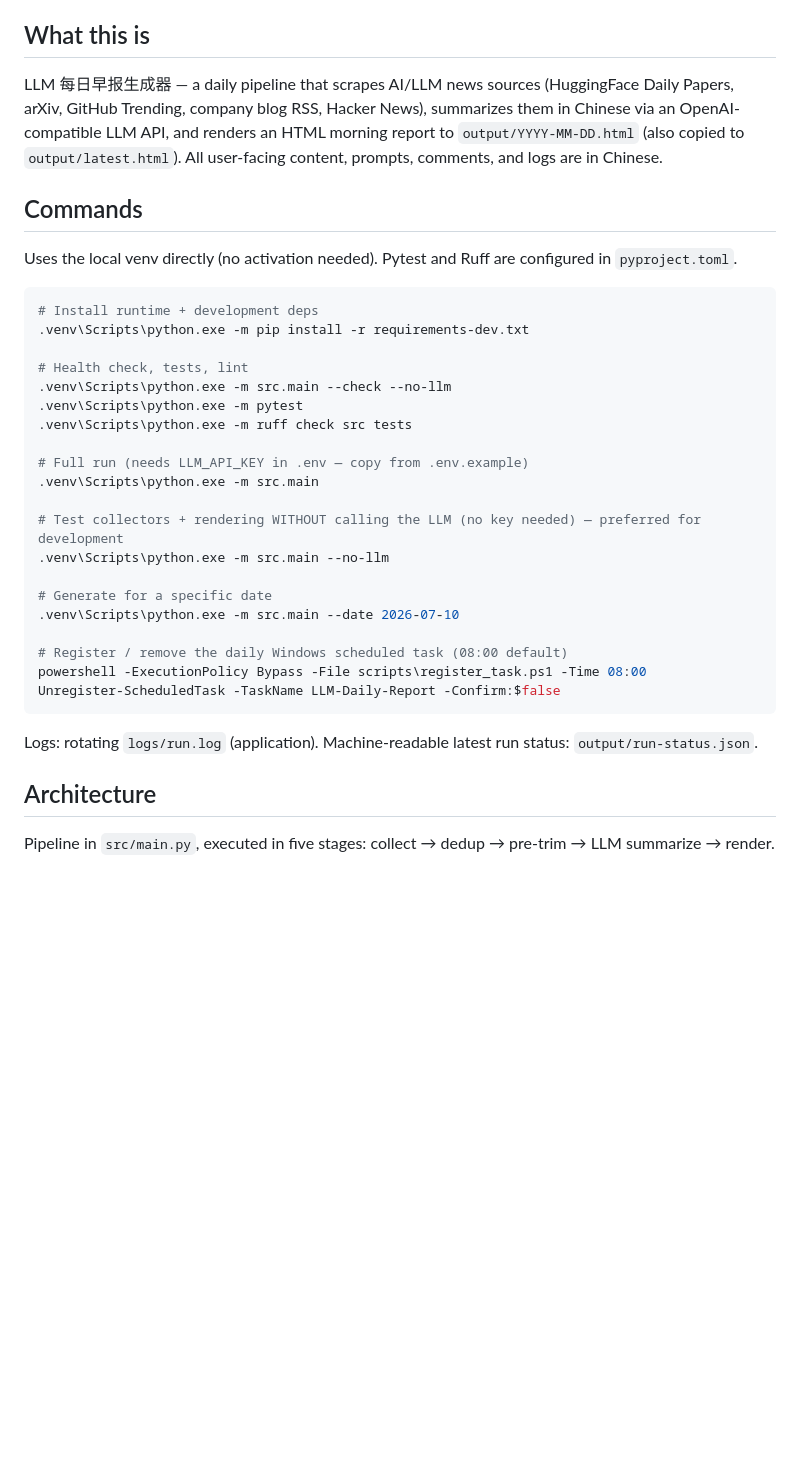
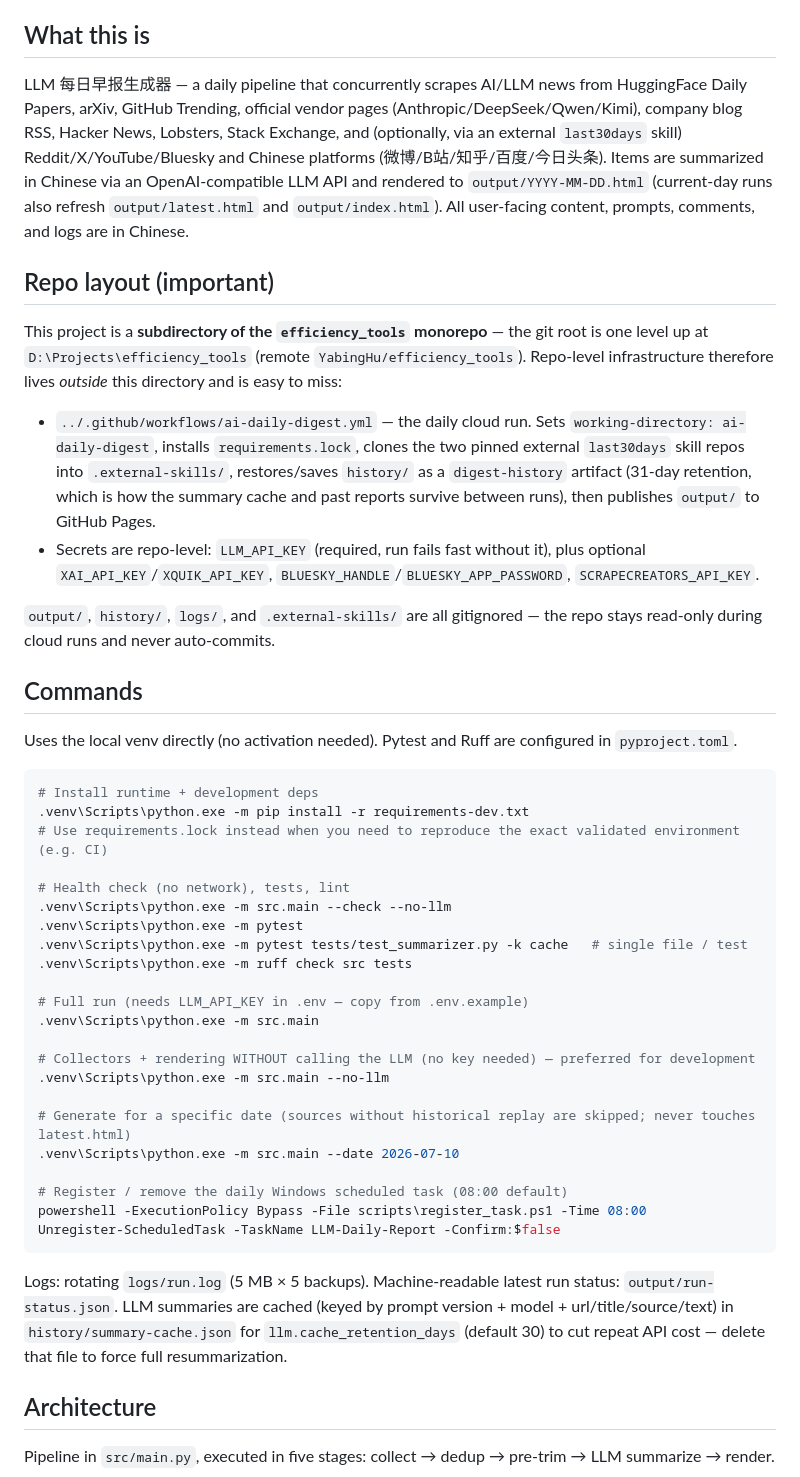
Before and after one commit to YabingHu/efficiency_tools, a Markdown page: ai-daily-digest/CLAUDE.md, the part around one of its changes. Drawn GitHub-style; blank space fills up the shorter version.

````diff
--- a/ai-daily-digest/CLAUDE.md
+++ b/ai-daily-digest/CLAUDE.md
@@ -4,7 +4,28 @@ This file provides guidance to Claude Code (claude.ai/code) when working with co
 
 ## What this is
 
-LLM 每日早报生成器 — a daily pipeline that scrapes AI/LLM news sources (HuggingFace Daily Papers, arXiv, GitHub Trending, company blog RSS, Hacker News), summarizes them in Chinese via an OpenAI-compatible LLM API, and renders an HTML morning report to `output/YYYY-MM-DD.html` (also copied to `output/latest.html`). All user-facing content, prompts, comments, and logs are in Chinese.
+LLM 每日早报生成器 — a daily pipeline that concurrently scrapes AI/LLM news from HuggingFace Daily Papers,
+arXiv, GitHub Trending, official vendor pages (Anthropic/DeepSeek/Qwen/Kimi), company blog RSS, Hacker News,
+Lobsters, Stack Exchange, and (optionally, via an external `last30days` skill) Reddit/X/YouTube/Bluesky and
+Chinese platforms (微博/B站/知乎/百度/今日头条). Items are summarized in Chinese via an OpenAI-compatible LLM
+API and rendered to `output/YYYY-MM-DD.html` (current-day runs also refresh `output/latest.html` and
+`output/index.html`). All user-facing content, prompts, comments, and logs are in Chinese.
+
+## Repo layout (important)
+
+This project is a **subdirectory of the `efficiency_tools` monorepo** — the git root is one level up at
+`D:\Projects\efficiency_tools` (remote `YabingHu/efficiency_tools`). Repo-level infrastructure therefore
+lives *outside* this directory and is easy to miss:
+
+- `../.github/workflows/ai-daily-digest.yml` — the daily cloud run. Sets `working-directory: ai-daily-digest`,
+  installs `requirements.lock`, clones the two pinned external `last30days` skill repos into
+  `.external-skills/`, restores/saves `history/` as a `digest-history` artifact (31-day retention, which is
+  how the summary cache and past reports survive between runs), then publishes `output/` to GitHub Pages.
+- Secrets are repo-level: `LLM_API_KEY` (required, run fails fast without it), plus optional
+  `XAI_API_KEY`/`XQUIK_API_KEY`, `BLUESKY_HANDLE`/`BLUESKY_APP_PASSWORD`, `SCRAPECREATORS_API_KEY`.
+
+`output/`, `history/`, `logs/`, and `.external-skills/` are all gitignored — the repo stays read-only during
+cloud runs and never auto-commits.
 
 ## Commands
 
@@ -13,19 +34,21 @@ Uses the local venv directly (no activation needed). Pytest and Ruff are configu
 ```powershell
 # Install runtime + development deps
 .venv\Scripts\python.exe -m pip install -r requirements-dev.txt
+# Use requirements.lock instead when you need to reproduce the exact validated environment (e.g. CI)
 
-# Health check, tests, lint
+# Health check (no network), tests, lint
 .venv\Scripts\python.exe -m src.main --check --no-llm
 .venv\Scripts\python.exe -m pytest
+.venv\Scripts\python.exe -m pytest tests/test_summarizer.py -k cache   # single file / test
 .venv\Scripts\python.exe -m ruff check src tests
 
 # Full run (needs LLM_API_KEY in .env — copy from .env.example)
 .venv\Scripts\python.exe -m src.main
 
-# Test collectors + rendering WITHOUT calling the LLM (no key needed) — preferred for development
+# Collectors + rendering WITHOUT calling the LLM (no key needed) — preferred for development
 .venv\Scripts\python.exe -m src.main --no-llm
 
-# Generate for a specific date
+# Generate for a specific date (sources without historical replay are skipped; never touches latest.html)
 .venv\Scripts\python.exe -m src.main --date 2026-07-10
 
 # Register / remove the daily Windows scheduled task (08:00 default)
@@ -33,7 +56,10 @@ powershell -ExecutionPolicy Bypass -File scripts\register_task.ps1 -Time 08:00
 Unregister-ScheduledTask -TaskName LLM-Daily-Report -Confirm:$false
 ```
 
-Logs: rotating `logs/run.log` (application). Machine-readable latest run status: `output/run-status.json`.
+Logs: rotating `logs/run.log` (5 MB × 5 backups). Machine-readable latest run status: `output/run-status.json`.
+LLM summaries are cached (keyed by prompt version + model + url/title/source/text) in
+`history/summary-cache.json` for `llm.cache_retention_days` (default 30) to cut repeat API cost — delete that
+file to force full resummarization.
 
 ## Architecture
 
````
Also changed, not shown: other parts of ai-daily-digest/CLAUDE.md (+60 -15 lines).
